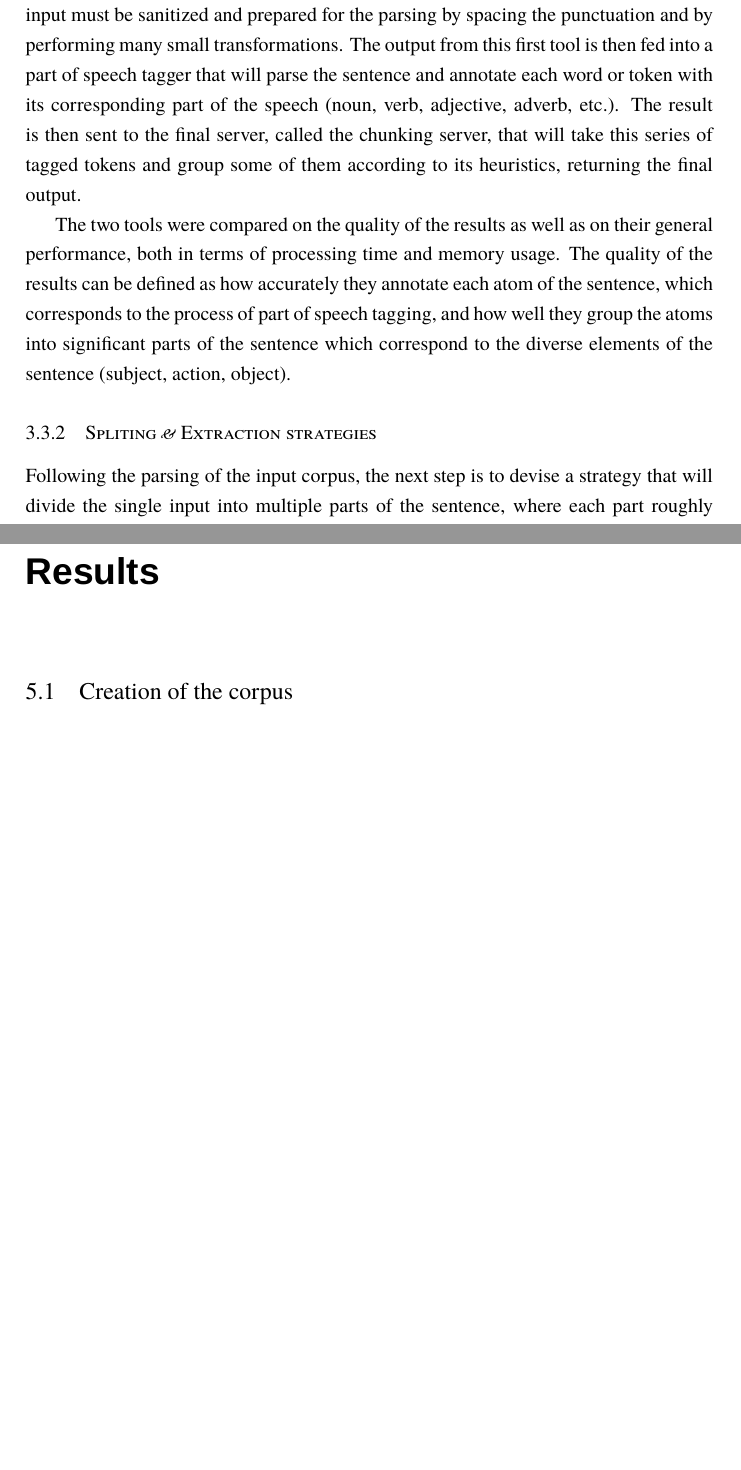
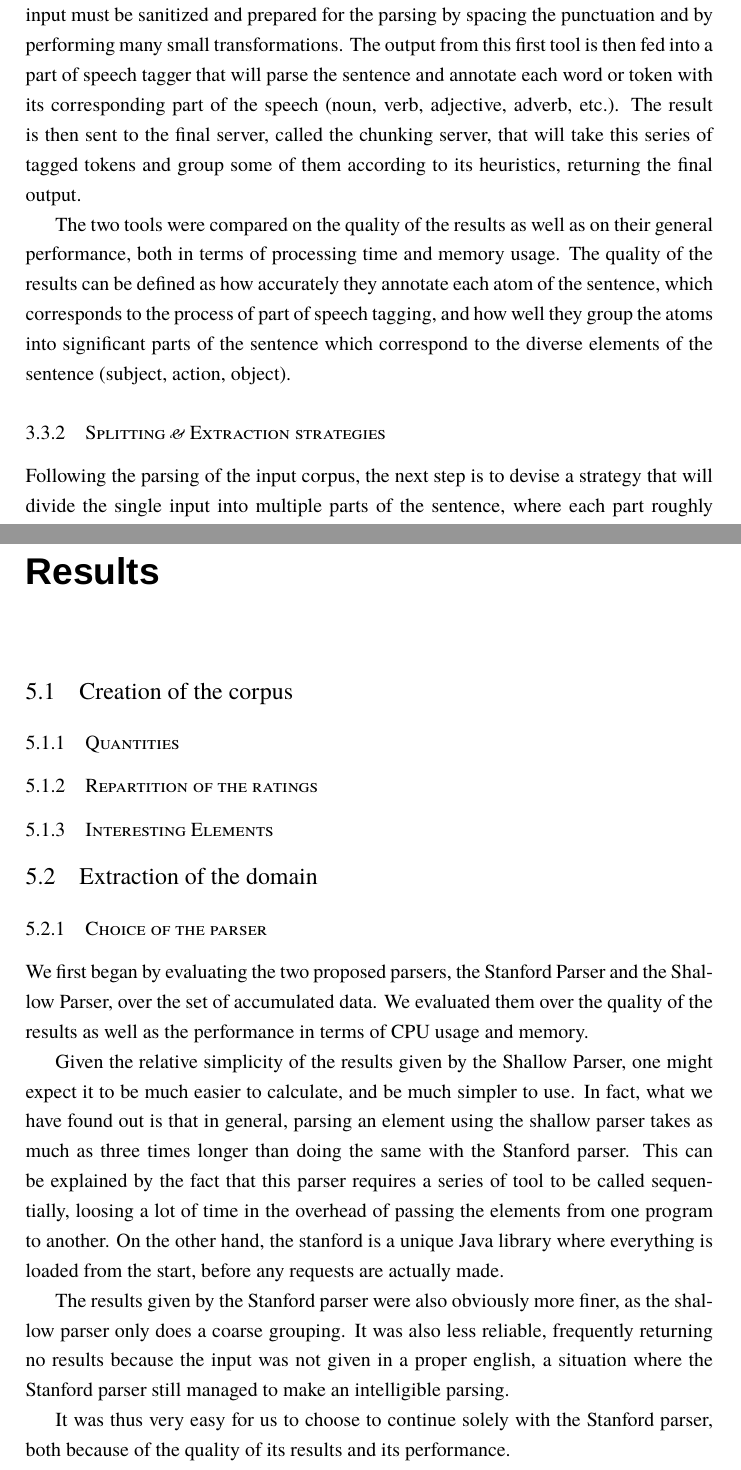
Before and after one commit to jpbougie/thesis, a LaTeX thesis (Thesis.tex, which reads Chapters/Results.tex, Chapters/Specifications.tex): two parts of pages 25 and 49 of 50 before the commit and two parts of pages 26 and 50 of 51 after it, joined at a grey line, cut so that both start at the same text, the shorter picture padded with empty space. Compiled offline with XeLaTeX; a missing font is replaced by an installed copy or a similar font.

Commit message:
Added the beginnings of the results chapter and fixed a small mistake in the title of a section

```diff
--- a/Chapters/Results.tex
+++ b/Chapters/Results.tex
@@ -4,7 +4,39 @@
 \section{Creation of the corpus} % (fold)
 \label{sec:creation_of_the_corpus_results}
 
+\subsection{Quantities} % (fold)
+\label{sub:quantities}
+
+% subsection quantities (end)
+
+\subsection{Repartition of the ratings} % (fold)
+\label{sub:repartition_of_the_ratings}
+
+% subsection repartition_of_the_ratings (end)
+
+\subsection{Interesting Elements} % (fold)
+\label{sub:interesting_elements}
+
+% subsection interesting_elements (end)
+
 % section creation_of_the_corpus_results (end)
 
+\section{Extraction of the domain} % (fold)
+\label{sec:extraction_of_the_domain}
+
+\subsection{Choice of the parser} % (fold)
+\label{sub:choice_of_the_parser}
+
+We first began by evaluating the two proposed parsers, the Stanford Parser and the Shallow Parser, over the set of accumulated data. We evaluated them over the quality of the results as well as the performance in terms of CPU usage and memory.
+
+Given the relative simplicity of the results given by the Shallow Parser, one might expect it to be much easier to calculate, and be much simpler to use. In fact, what we have found out is that in general, parsing an element using the shallow parser takes as much as three times longer than doing the same with the Stanford parser. This can be explained by the fact that this parser requires a series of tool to be called sequentially, loosing a lot of time in the overhead of passing the elements from one program to another. On the other hand, the stanford is a unique Java library where everything is loaded from the start, before any requests are actually made.
+
+The results given by the Stanford parser were also obviously more finer, as the shallow parser only does a coarse grouping. It was also less reliable, frequently returning no results because the input was not given in a proper english, a situation where the Stanford parser still managed to make an intelligible parsing.
+
+It was thus very easy for us to choose to continue solely with the Stanford parser, both because of the quality of its results and its performance.
+
+% subsection choice_of_the_parser (end)
+
+% section extraction_of_the_domain (end)
 
 % chapter results (end)
--- a/Chapters/Specifications.tex
+++ b/Chapters/Specifications.tex
@@ -72,7 +72,7 @@ The two tools were compared on the quality of the results as well as on their ge
 
 % subsection parsing (end)
 
-\subsection{Spliting \amper\ Extraction strategies} % (fold)
+\subsection{Splitting \amper\ Extraction strategies} % (fold)
 \label{sub:extraction_strategies}
 
 Following the parsing of the input corpus, the next step is to devise a strategy that will divide the single input into multiple parts of the sentence, where each part roughly corresponds to a single domain that will be searched. This is where the importance of the structure obtained in the first part comes into play, as it is by leveraging that structure and its properties that we will find many opportunities to split a domain into many different parts.
```
